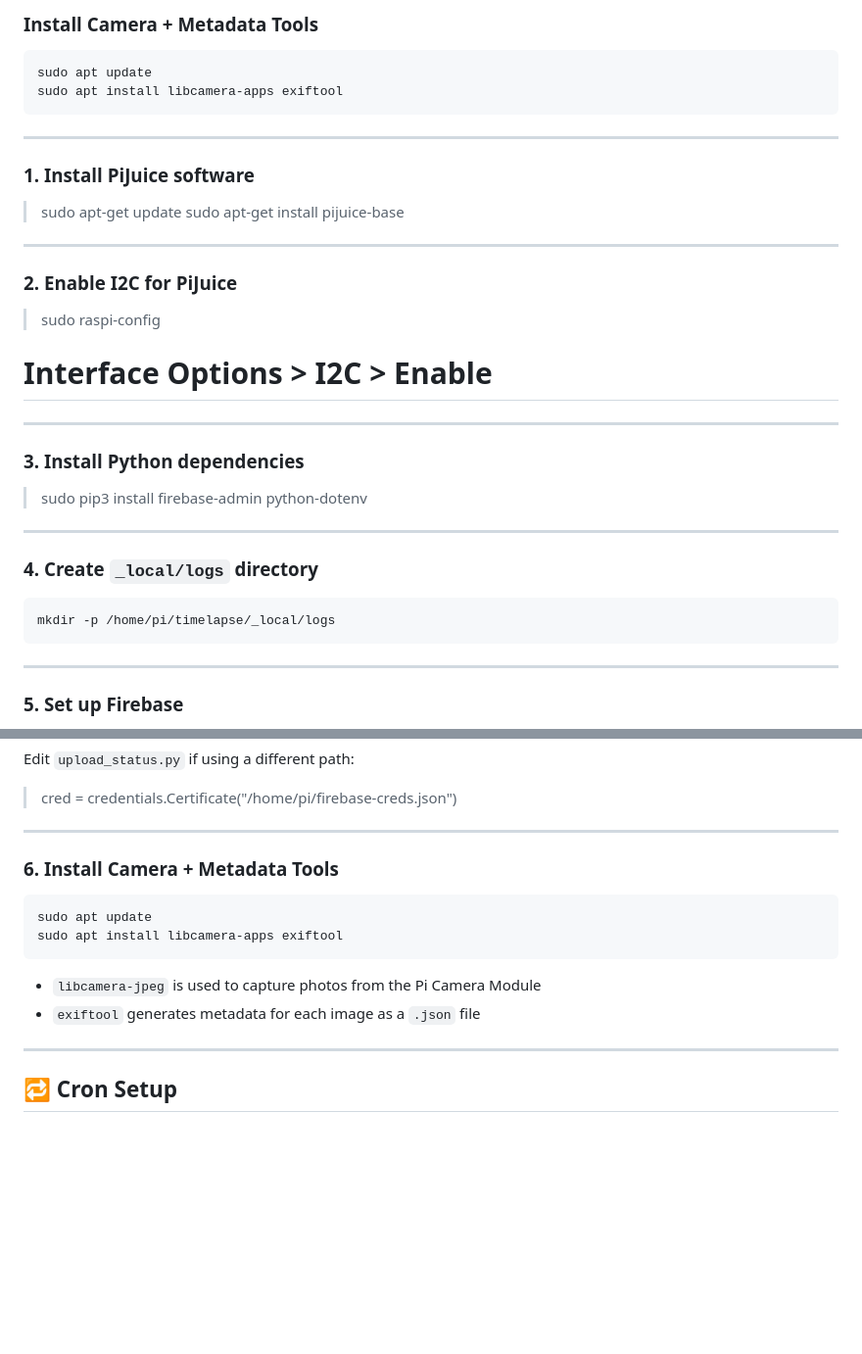
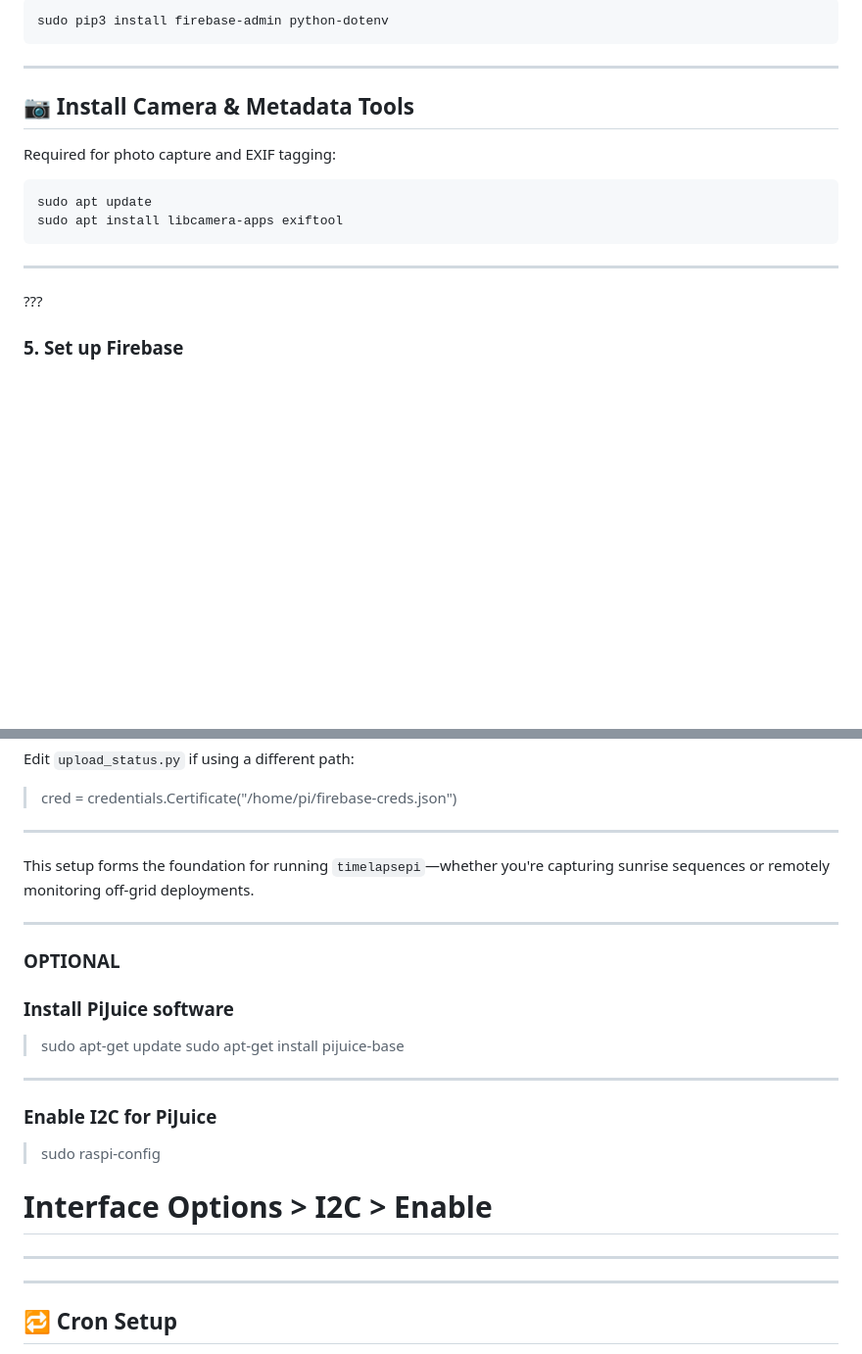
Before and after one commit to Ashterism/timelapsepi, a Markdown page: README.md, 2 parts joined by grey strips. Shown at 98% size. Rendered like a GitHub page; blank space fills up the shorter version.

````diff
--- a/README.md
+++ b/README.md
@@ -68,5 +97,13 @@ sudo apt install python3-pip
 
-### Install Camera + Metadata Tools
+```bash
+sudo pip3 install firebase-admin python-dotenv
+```
+
+---
+
+## 📷 Install Camera & Metadata Tools
+
+Required for photo capture and EXIF tagging:
 
 ```bash
 sudo apt update
@@ -74,36 +111,7 @@ sudo apt install libcamera-apps exiftool
 ```
 
 ---
-
-### 1. Install PiJuice software
-
-> sudo apt-get update
-> sudo apt-get install pijuice-base
-
----
-
-### 2. Enable I2C for PiJuice
-
-> sudo raspi-config
-
-# Interface Options > I2C > Enable
-
----
-
-### 3. Install Python dependencies
-
-> sudo pip3 install firebase-admin python-dotenv
-
----
-
-### 4. Create `_local/logs` directory
-
-```bash
-mkdir -p /home/pi/timelapse/_local/logs
-```
-
----
-
+???
 ### 5. Set up Firebase
 
 - Go to https://console.firebase.google.com and create a project
@@ -123,15 +131,26 @@ Edit `upload_status.py` if using a different path:
 
 ---
 
-### 6. Install Camera + Metadata Tools
 
-```bash
-sudo apt update
-sudo apt install libcamera-apps exiftool
-```
+This setup forms the foundation for running `timelapsepi`—whether you're capturing sunrise sequences or remotely monitoring off-grid deployments.
 
-- `libcamera-jpeg` is used to capture photos from the Pi Camera Module
-- `exiftool` generates metadata for each image as a `.json` file
+---
+### OPTIONAL
+### Install PiJuice software
+
+> sudo apt-get update
+> sudo apt-get install pijuice-base
+
+---
+
+### Enable I2C for PiJuice
+
+> sudo raspi-config
+
+# Interface Options > I2C > Enable
+
+---
+
 
 ---
 
````
Also changed, not shown: other parts of README.md (+54 -25 lines).
